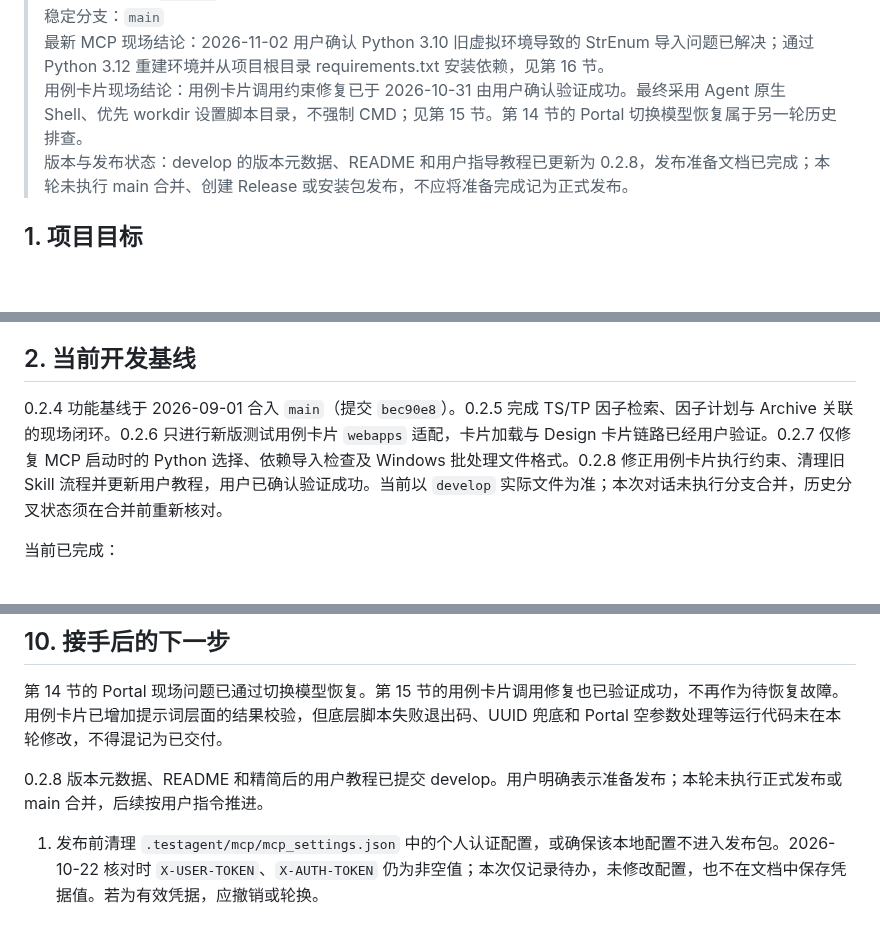
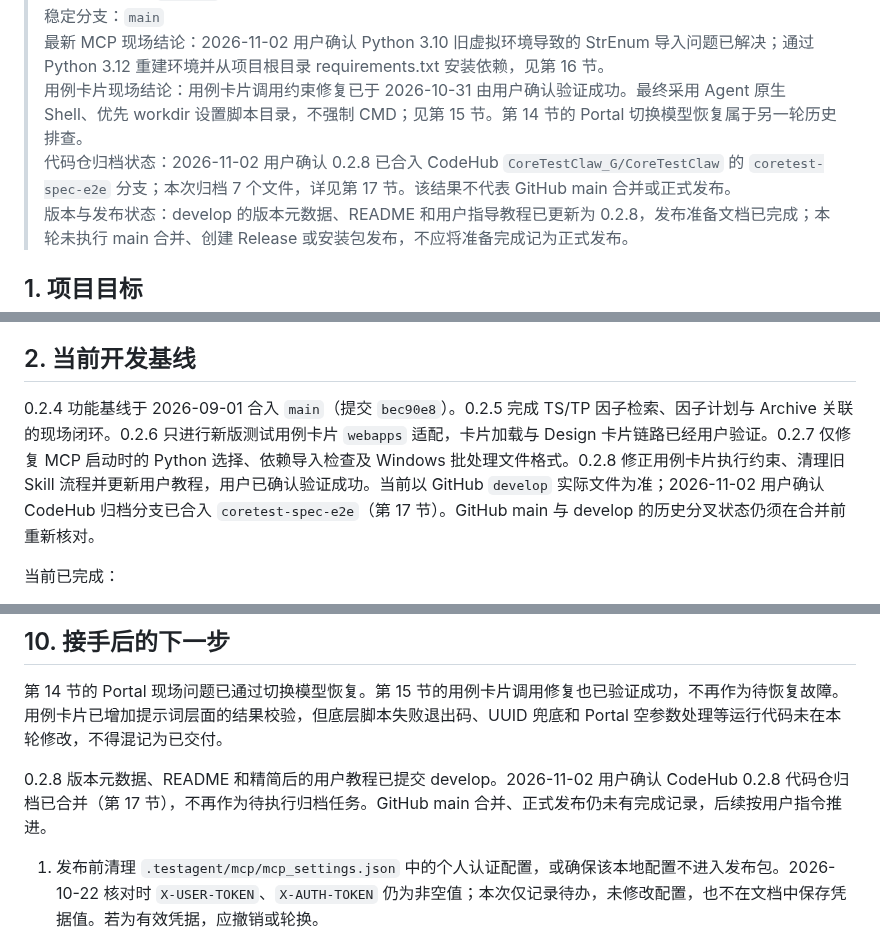
Before and after one commit to yf990848-droid/coretest-spec-e2e, a Markdown page: docs/PROJECT_CONTEXT.md, 3 parts joined by grey strips. Rendered like a GitHub page; blank space fills up the shorter version.

Commit message:
docs: record completed 0.2.8 CodeHub archive merge

```diff
--- a/docs/PROJECT_CONTEXT.md
+++ b/docs/PROJECT_CONTEXT.md
@@ -6,6 +6,7 @@
 > 稳定分支：`main`
 > 最新 MCP 现场结论：2026-11-02 用户确认 Python 3.10 旧虚拟环境导致的 StrEnum 导入问题已解决；通过 Python 3.12 重建环境并从项目根目录 requirements.txt 安装依赖，见第 16 节。
 > 用例卡片现场结论：用例卡片调用约束修复已于 2026-10-31 由用户确认验证成功。最终采用 Agent 原生 Shell、优先 workdir 设置脚本目录，不强制 CMD；见第 15 节。第 14 节的 Portal 切换模型恢复属于另一轮历史排查。
+> 代码仓归档状态：2026-11-02 用户确认 0.2.8 已合入 CodeHub `CoreTestClaw_G/CoreTestClaw` 的 `coretest-spec-e2e` 分支；本次归档 7 个文件，详见第 17 节。该结果不代表 GitHub main 合并或正式发布。
 > 版本与发布状态：develop 的版本元数据、README 和用户指导教程已更新为 0.2.8，发布准备文档已完成；本轮未执行 main 合并、创建 Release 或安装包发布，不应将准备完成记为正式发布。
 
 ## 1. 项目目标
@@ -38,7 +39,7 @@ Portal 卡片也可从 TR/TS 节点直接触发 Explore/Design。
 
 ## 2. 当前开发基线
 
-0.2.4 功能基线于 2026-09-01 合入 `main`（提交 `bec90e8`）。0.2.5 完成 TS/TP 因子检索、因子计划与 Archive 关联的现场闭环。0.2.6 只进行新版测试用例卡片 `webapps` 适配，卡片加载与 Design 卡片链路已经用户验证。0.2.7 仅修复 MCP 启动时的 Python 选择、依赖导入检查及 Windows 批处理文件格式。0.2.8 修正用例卡片执行约束、清理旧 Skill 流程并更新用户教程，用户已确认验证成功。当前以 `develop` 实际文件为准；本次对话未执行分支合并，历史分叉状态须在合并前重新核对。
+0.2.4 功能基线于 2026-09-01 合入 `main`（提交 `bec90e8`）。0.2.5 完成 TS/TP 因子检索、因子计划与 Archive 关联的现场闭环。0.2.6 只进行新版测试用例卡片 `webapps` 适配，卡片加载与 Design 卡片链路已经用户验证。0.2.7 仅修复 MCP 启动时的 Python 选择、依赖导入检查及 Windows 批处理文件格式。0.2.8 修正用例卡片执行约束、清理旧 Skill 流程并更新用户教程，用户已确认验证成功。当前以 GitHub `develop` 实际文件为准；2026-11-02 用户确认 CodeHub 归档分支已合入 `coretest-spec-e2e`（第 17 节）。GitHub main 与 develop 的历史分叉状态仍须在合并前重新核对。
 
 当前已完成：
 
@@ -470,7 +471,7 @@ constraint、DFX TP 的名称和编码均已在页面显示。Feature TS 尚未
 
 第 14 节的 Portal 现场问题已通过切换模型恢复。第 15 节的用例卡片调用修复也已验证成功，不再作为待恢复故障。用例卡片已增加提示词层面的结果校验，但底层脚本失败退出码、UUID 兜底和 Portal 空参数处理等运行代码未在本轮修改，不得混记为已交付。
 
-0.2.8 版本元数据、README 和精简后的用户教程已提交 develop。用户明确表示准备发布；本轮未执行正式发布或 main 合并，后续按用户指令推进。
+0.2.8 版本元数据、README 和精简后的用户教程已提交 develop。2026-11-02 用户确认 CodeHub 0.2.8 代码仓归档已合并（第 17 节），不再作为待执行归档任务。GitHub main 合并、正式发布仍未有完成记录，后续按用户指令推进。
 
 1. 发布前清理 `.testagent/mcp/mcp_settings.json` 中的个人认证配置，或确保该本地配置不进入发布包。2026-10-22 核对时 `X-USER-TOKEN`、`X-AUTH-TOKEN` 仍为非空值；本次仅记录待办，未修改配置，也不在文档中保存凭据值。若为有效凭据，应撤销或轮换。
 2. 若从 main 发布，先核对最新分支差异，再按用户指令合并；不能直接套用 2026-10-19 的 ahead/behind 数值。
```
Also changed, not shown: other parts of docs/PROJECT_CONTEXT.md (+41 -0 lines).
